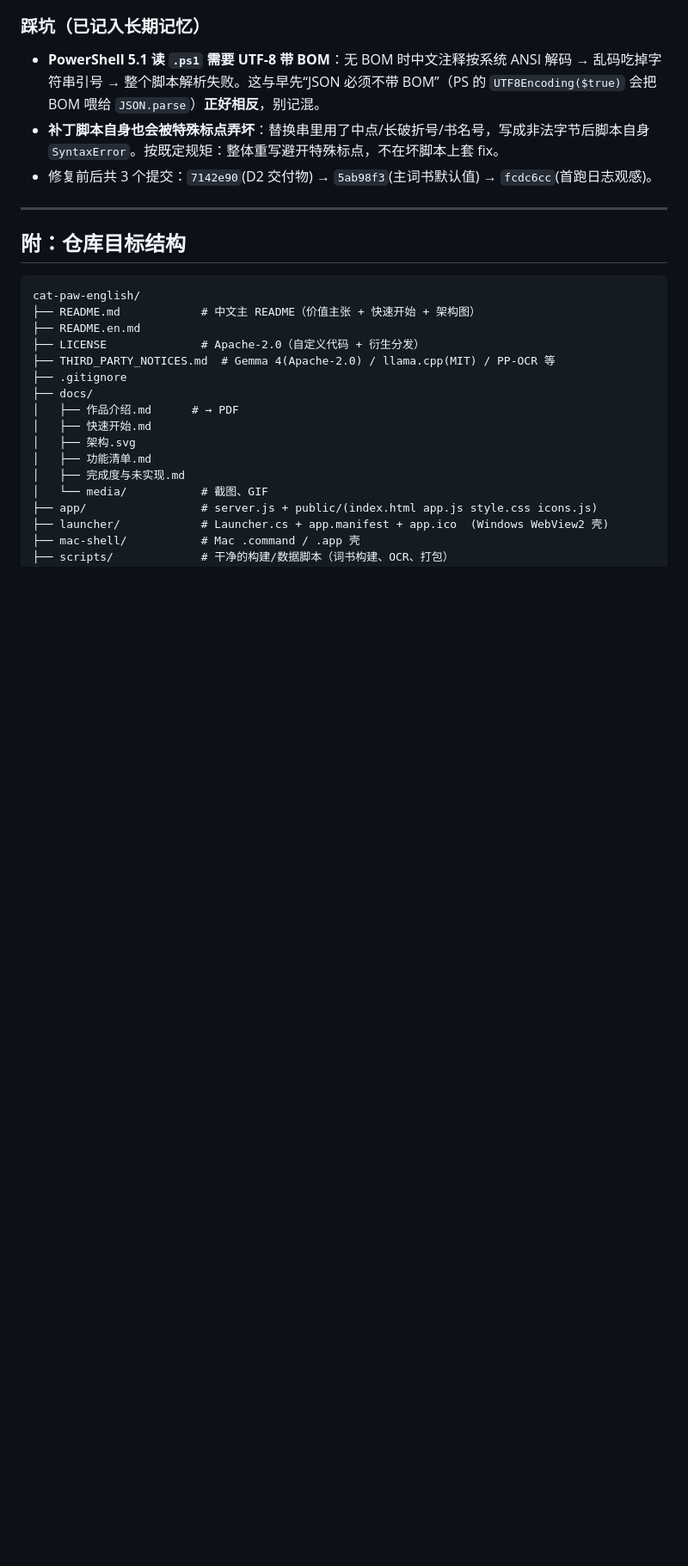
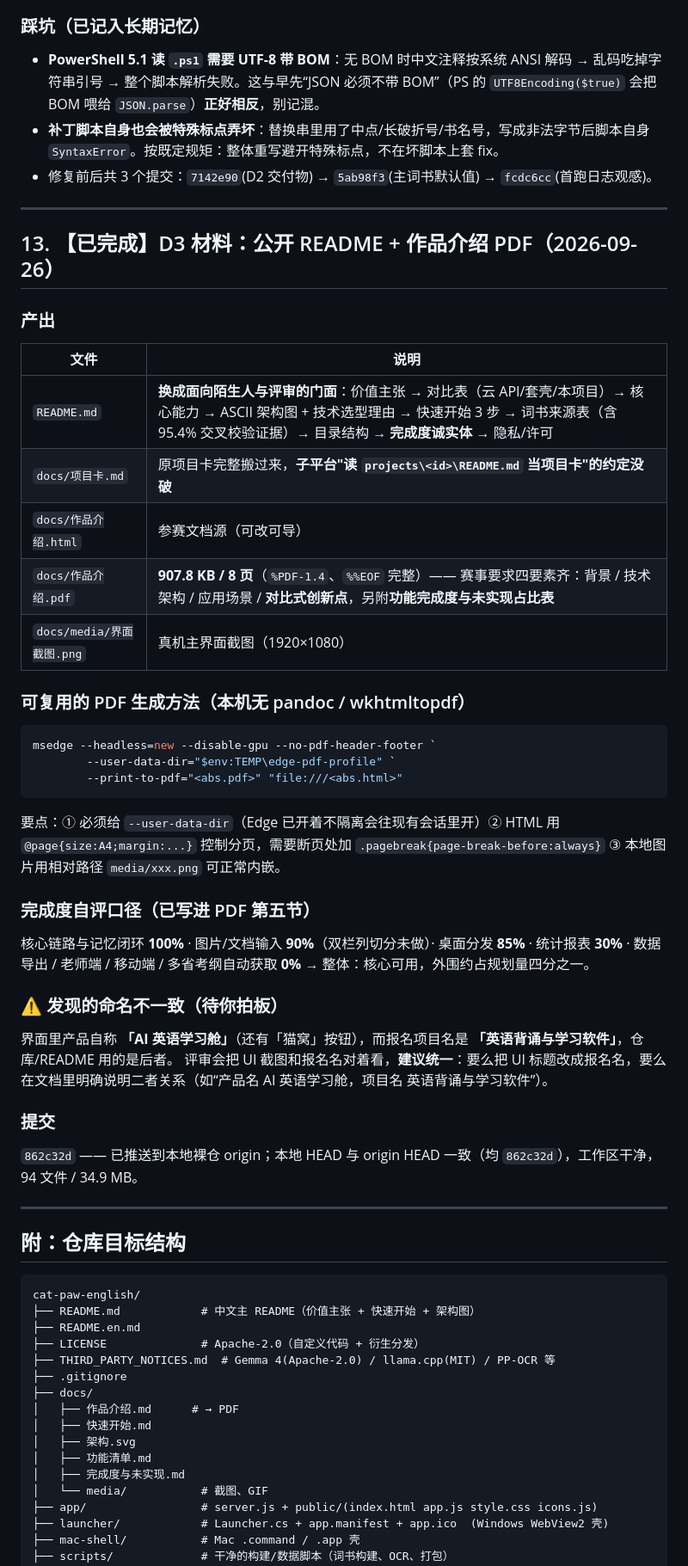
Before and after one commit to krkldxz/cat-paw-english, a Markdown page: 参赛计划-2026上海开源大赛.md, the part around the change. Shown at 86% size. GitHub-like rendering; blank space fills up the shorter version.

Commit message:
文档: 参赛计划补 D3 章节 + 命名不一致待决项

````diff
--- a/参赛计划-2026上海开源大赛.md
+++ b/参赛计划-2026上海开源大赛.md
@@ -449,6 +449,43 @@ GET /           → HTTP 200  9611 字节
 
 ---
 
+## 13. 【已完成】D3 材料：公开 README + 作品介绍 PDF（2026-09-26）
+
+### 产出
+
+| 文件 | 说明 |
+|---|---|
+| `README.md` | **换成面向陌生人与评审的门面**：价值主张 → 对比表（云 API/套壳/本项目）→ 核心能力 → ASCII 架构图 + 技术选型理由 → 快速开始 3 步 → 词书来源表（含 95.4% 交叉校验证据）→ 目录结构 → **完成度诚实体** → 隐私/许可 |
+| `docs/项目卡.md` | 原项目卡完整搬过来，**子平台"读 `projects\<id>\README.md` 当项目卡"的约定没破** |
+| `docs/作品介绍.html` | 参赛文档源（可改可导） |
+| `docs/作品介绍.pdf` | **907.8 KB / 8 页**（`%PDF-1.4`、`%%EOF` 完整）—— 赛事要求四要素齐：背景 / 技术架构 / 应用场景 / **对比式创新点**，另附**功能完成度与未实现占比表** |
+| `docs/media/界面截图.png` | 真机主界面截图（1920×1080） |
+
+### 可复用的 PDF 生成方法（本机无 pandoc / wkhtmltopdf）
+
+```powershell
+msedge --headless=new --disable-gpu --no-pdf-header-footer `
+        --user-data-dir="$env:TEMP\edge-pdf-profile" `
+        --print-to-pdf="<abs.pdf>" "file:///<abs.html>"
+```
+
+要点：① 必须给 `--user-data-dir`（Edge 已开着不隔离会往现有会话里开）② HTML 用 `@page{size:A4;margin:...}` 控制分页，需要断页处加 `.pagebreak{page-break-before:always}` ③ 本地图片用相对路径 `media/xxx.png` 可正常内嵌。
+
+### 完成度自评口径（已写进 PDF 第五节）
+
+核心链路与记忆闭环 **100%** · 图片/文档输入 **90%**（双栏列切分未做）· 桌面分发 **85%** · 统计报表 **30%** · 数据导出 / 老师端 / 移动端 / 多省考纲自动获取 **0%** → 整体：核心可用，外围约占规划量四分之一。
+
+### ⚠️ 发现的命名不一致（待你拍板）
+
+界面里产品自称 **「AI 英语学习舱」**（还有「猫窝」按钮），而报名项目名是 **「英语背诵与学习软件」**，仓库/README 用的是后者。
+评审会把 UI 截图和报名名对着看，**建议统一**：要么把 UI 标题改成报名名，要么在文档里明确说明二者关系（如“产品名 AI 英语学习舱，项目名 英语背诵与学习软件”）。
+
+### 提交
+
+`862c32d` —— 已推送到本地裸仓 origin；本地 HEAD 与 origin HEAD 一致（均 `862c32d`），工作区干净，94 文件 / 34.9 MB。
+
+---
+
 ## 附：仓库目标结构
 
 ```
````
